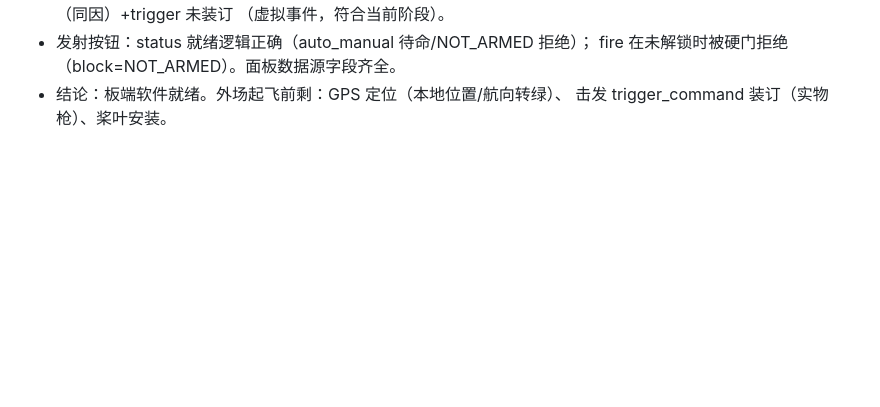
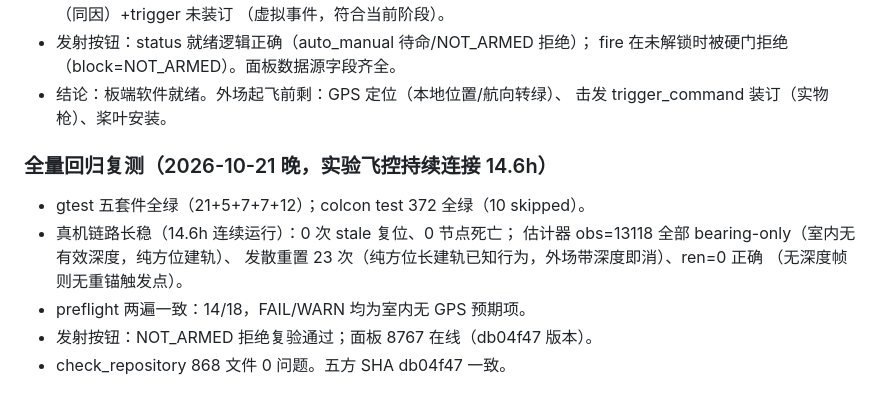
Before and after one commit to yfx1234/UAVLab-Anti-Drone, a Markdown page: docs/复核修复批次_2026-10-18.md, the part around the change. GitHub-like rendering; blank space fills up the shorter version.

Commit message:
docs: 全量回归复测记录——372 测试全绿、真机链路 14.6h 长稳、发射安全链复验

```diff
--- a/docs/复核修复批次_2026-10-18.md
+++ b/docs/复核修复批次_2026-10-18.md
@@ -371,3 +371,14 @@ px4_msgs 对齐 v1.15、相机杠杆臂实测值装订）板上全量复验：
   fire 在未解锁时被硬门拒绝（block=NOT_ARMED）。面板数据源字段齐全。
 - 结论：板端软件就绪。外场起飞前剩：GPS 定位（本地位置/航向转绿）、
   击发 trigger_command 装订（实物枪）、桨叶安装。
+
+### 全量回归复测（2026-10-21 晚，实验飞控持续连接 14.6h）
+
+- gtest 五套件全绿（21+5+7+7+12）；colcon test 372 全绿（10 skipped）。
+- 真机链路长稳（14.6h 连续运行）：0 次 stale 复位、0 节点死亡；
+  估计器 obs=13118 全部 bearing-only（室内无有效深度，纯方位建轨）、
+  发散重置 23 次（纯方位长建轨已知行为，外场带深度即消）、ren=0 正确
+  （无深度帧则无重锚触发点）。
+- preflight 两遍一致：14/18，FAIL/WARN 均为室内无 GPS 预期项。
+- 发射按钮：NOT_ARMED 拒绝复验通过；面板 8767 在线（db04f47 版本）。
+- check_repository 868 文件 0 问题。五方 SHA db04f47 一致。
```
